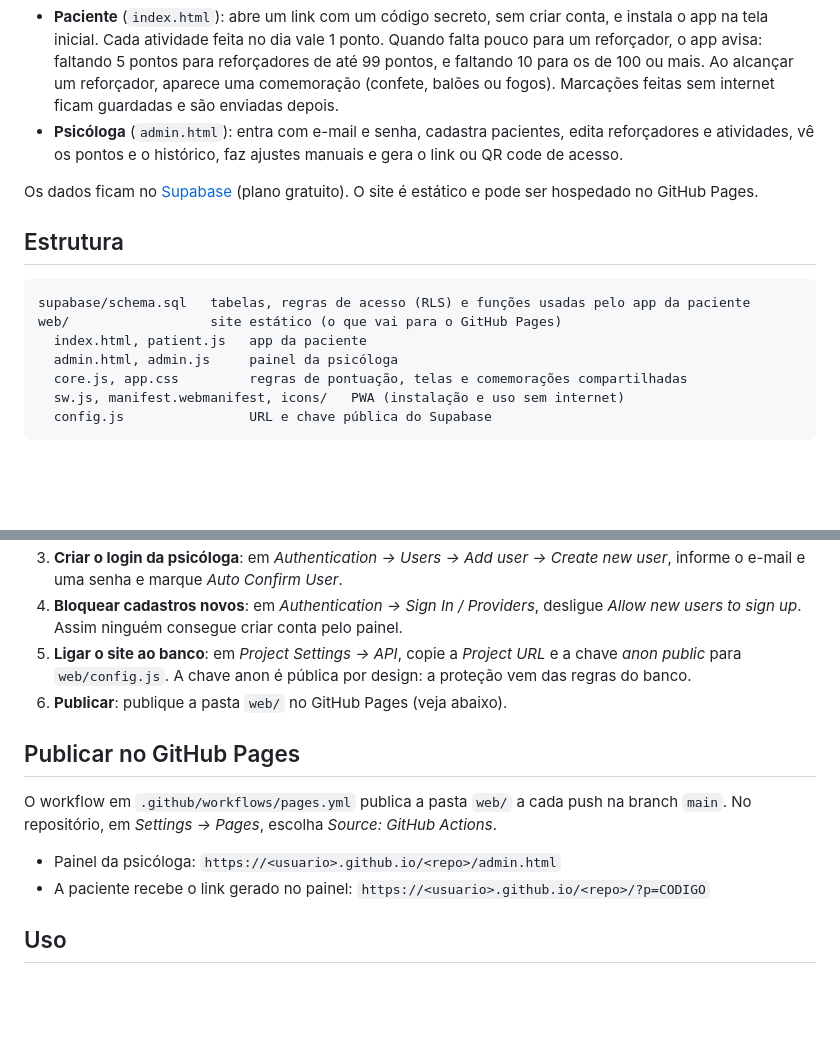
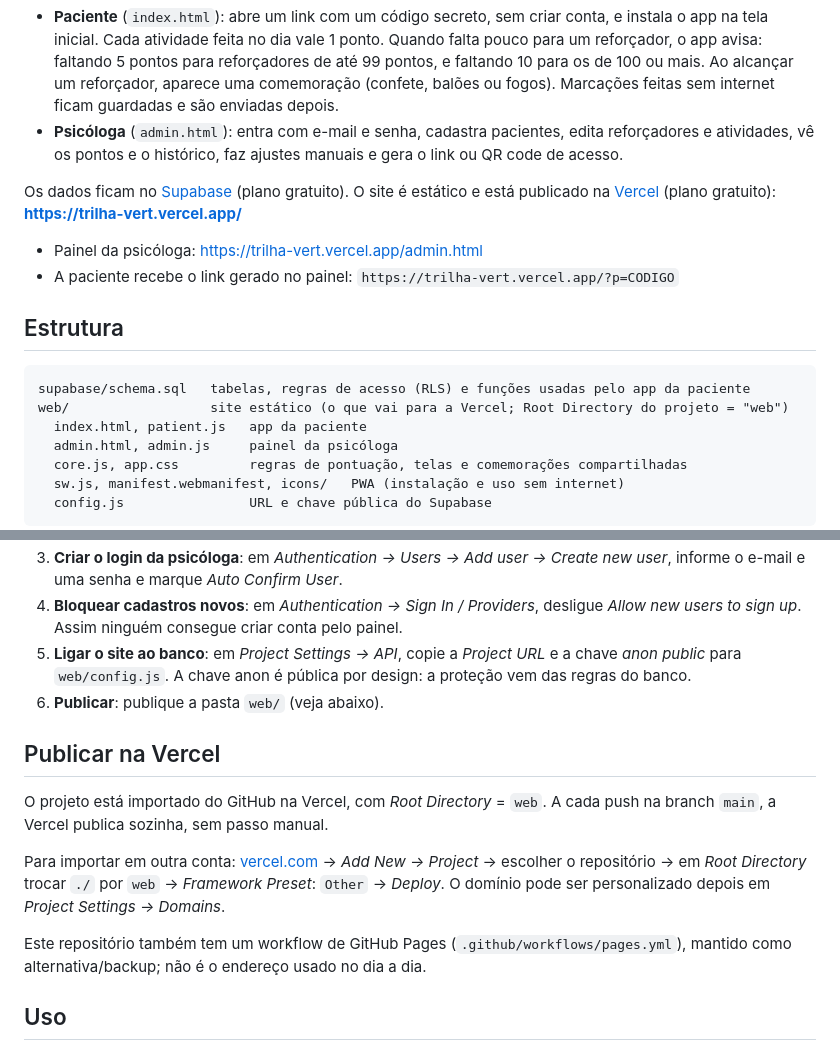
Before and after one commit to alissonvila25-lang/trilha, a Markdown page: README.md, 2 parts joined by grey strips. GitHub-like rendering; blank space fills up the shorter version.

Commit message:
Atualizar README: site publicado na Vercel
Co-Authored-By: Claude Sonnet 5 <noreply@anthropic.com>

````diff
--- a/README.md
+++ b/README.md
@@ -9,14 +9,17 @@ App (PWA) de economia de fichas para acompanhar exposições da hierarquia SUDS.
 - **Psicóloga** (`admin.html`): entra com e-mail e senha, cadastra pacientes, edita reforçadores e atividades,
   vê os pontos e o histórico, faz ajustes manuais e gera o link ou QR code de acesso.
 
-Os dados ficam no [Supabase](https://supabase.com) (plano gratuito). O site é estático e pode ser hospedado
-no GitHub Pages.
+Os dados ficam no [Supabase](https://supabase.com) (plano gratuito). O site é estático e está publicado na
+[Vercel](https://vercel.com) (plano gratuito): **https://trilha-vert.vercel.app/**
+
+- Painel da psicóloga: https://trilha-vert.vercel.app/admin.html
+- A paciente recebe o link gerado no painel: `https://trilha-vert.vercel.app/?p=CODIGO`
 
 ## Estrutura
 
 ```
 supabase/schema.sql   tabelas, regras de acesso (RLS) e funções usadas pelo app da paciente
-web/                  site estático (o que vai para o GitHub Pages)
+web/                  site estático (o que vai para a Vercel; Root Directory do projeto = "web")
   index.html, patient.js   app da paciente
   admin.html, admin.js     painel da psicóloga
   core.js, app.css         regras de pontuação, telas e comemorações compartilhadas
@@ -34,15 +37,19 @@ web/                  site estático (o que vai para o GitHub Pages)
    Assim ninguém consegue criar conta pelo painel.
 5. **Ligar o site ao banco**: em *Project Settings → API*, copie a *Project URL* e a chave *anon public*
    para `web/config.js`. A chave anon é pública por design: a proteção vem das regras do banco.
-6. **Publicar**: publique a pasta `web/` no GitHub Pages (veja abaixo).
+6. **Publicar**: publique a pasta `web/` (veja abaixo).
 
-## Publicar no GitHub Pages
+## Publicar na Vercel
 
-O workflow em `.github/workflows/pages.yml` publica a pasta `web/` a cada push na branch `main`.
-No repositório, em *Settings → Pages*, escolha *Source: GitHub Actions*.
+O projeto está importado do GitHub na Vercel, com *Root Directory* = `web`. A cada push na branch `main`,
+a Vercel publica sozinha, sem passo manual.
 
-- Painel da psicóloga: `https://<usuario>.github.io/<repo>/admin.html`
-- A paciente recebe o link gerado no painel: `https://<usuario>.github.io/<repo>/?p=CODIGO`
+Para importar em outra conta: [vercel.com](https://vercel.com) → *Add New → Project* → escolher o repositório →
+em *Root Directory* trocar `./` por `web` → *Framework Preset*: `Other` → *Deploy*. O domínio pode ser
+personalizado depois em *Project Settings → Domains*.
+
+Este repositório também tem um workflow de GitHub Pages (`.github/workflows/pages.yml`), mantido como
+alternativa/backup; não é o endereço usado no dia a dia.
 
 ## Uso
 
````
